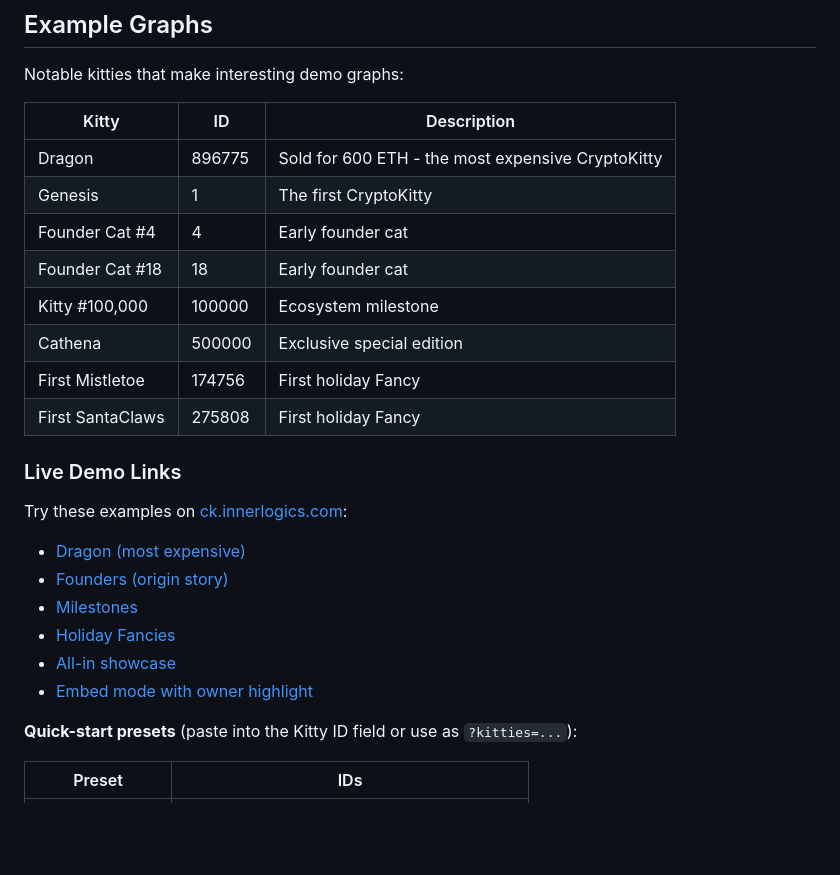
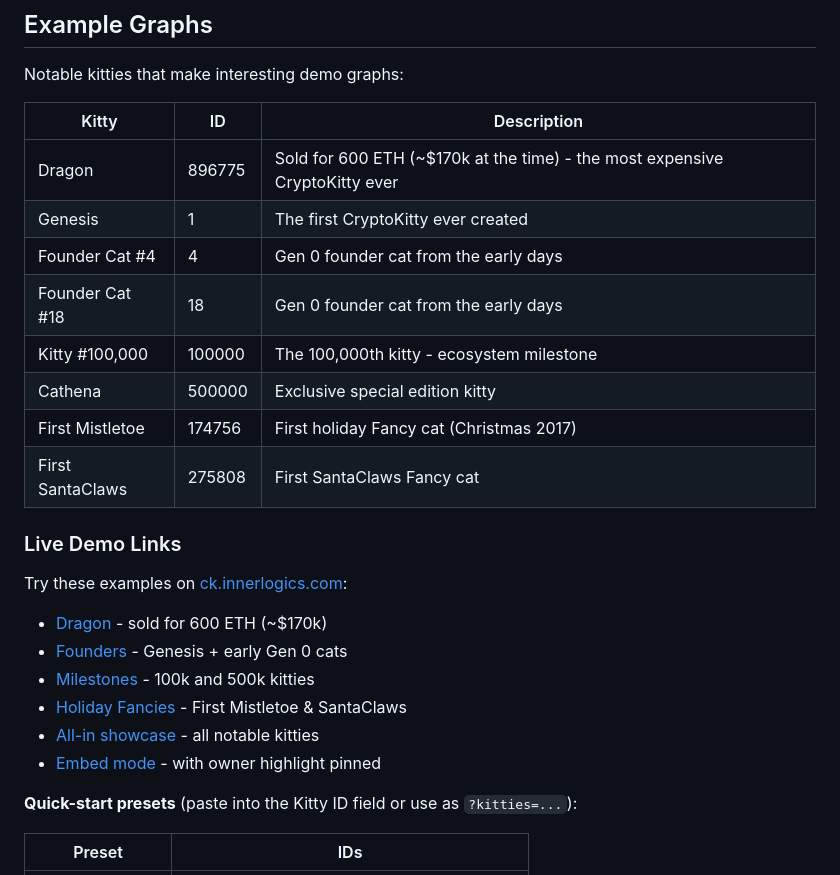
Before and after one commit to nivs/crypto-kitties-family-graph, a Markdown page: README.md, the part around one of its changes. GitHub-like rendering; blank space fills up the shorter version.

Commit message:
Improve README example links and descriptions
- Add explicit localhost URLs for local testing
- Format local test links as nested bullet list
- Expand notable kitties table with detailed descriptions

```diff
--- a/README.md
+++ b/README.md
@@ -209,25 +209,25 @@ Notable kitties that make interesting demo graphs:
 
 | Kitty | ID | Description |
 |-------|-----|-------------|
-| Dragon | 896775 | Sold for 600 ETH - the most expensive CryptoKitty |
-| Genesis | 1 | The first CryptoKitty |
-| Founder Cat #4 | 4 | Early founder cat |
-| Founder Cat #18 | 18 | Early founder cat |
-| Kitty #100,000 | 100000 | Ecosystem milestone |
-| Cathena | 500000 | Exclusive special edition |
-| First Mistletoe | 174756 | First holiday Fancy |
-| First SantaClaws | 275808 | First holiday Fancy |
+| Dragon | 896775 | Sold for 600 ETH (~$170k at the time) - the most expensive CryptoKitty ever |
+| Genesis | 1 | The first CryptoKitty ever created |
+| Founder Cat #4 | 4 | Gen 0 founder cat from the early days |
+| Founder Cat #18 | 18 | Gen 0 founder cat from the early days |
+| Kitty #100,000 | 100000 | The 100,000th kitty - ecosystem milestone |
+| Cathena | 500000 | Exclusive special edition kitty |
+| First Mistletoe | 174756 | First holiday Fancy cat (Christmas 2017) |
+| First SantaClaws | 275808 | First SantaClaws Fancy cat |
 
 ### Live Demo Links
 
 Try these examples on [ck.innerlogics.com](https://ck.innerlogics.com):
 
-- [Dragon (most expensive)](https://ck.innerlogics.com/?kitties=896775)
-- [Founders (origin story)](https://ck.innerlogics.com/?kitties=1,4,18)
-- [Milestones](https://ck.innerlogics.com/?kitties=100000,500000)
-- [Holiday Fancies](https://ck.innerlogics.com/?kitties=174756,275808)
-- [All-in showcase](https://ck.innerlogics.com/?kitties=896775,1,4,18,100000,174756,275808,500000)
-- [Embed mode with owner highlight](https://ck.innerlogics.com/?embed=true&dataUrl=./example/nivs/nivs.json&svgBaseUrl=./example/nivs/svg/&owner=nivs)
+- [Dragon](https://ck.innerlogics.com/?kitties=896775) - sold for 600 ETH (~$170k)
+- [Founders](https://ck.innerlogics.com/?kitties=1,4,18) - Genesis + early Gen 0 cats
+- [Milestones](https://ck.innerlogics.com/?kitties=100000,500000) - 100k and 500k kitties
+- [Holiday Fancies](https://ck.innerlogics.com/?kitties=174756,275808) - First Mistletoe & SantaClaws
+- [All-in showcase](https://ck.innerlogics.com/?kitties=896775,1,4,18,100000,174756,275808,500000) - all notable kitties
+- [Embed mode](https://ck.innerlogics.com/?embed=true&dataUrl=./example/nivs/nivs.json&svgBaseUrl=./example/nivs/svg/&owner=nivs) - with owner highlight pinned
 
 **Quick-start presets** (paste into the Kitty ID field or use as `?kitties=...`):
 
```
Also changed, not shown: other parts of README.md (+16 -8 lines).
